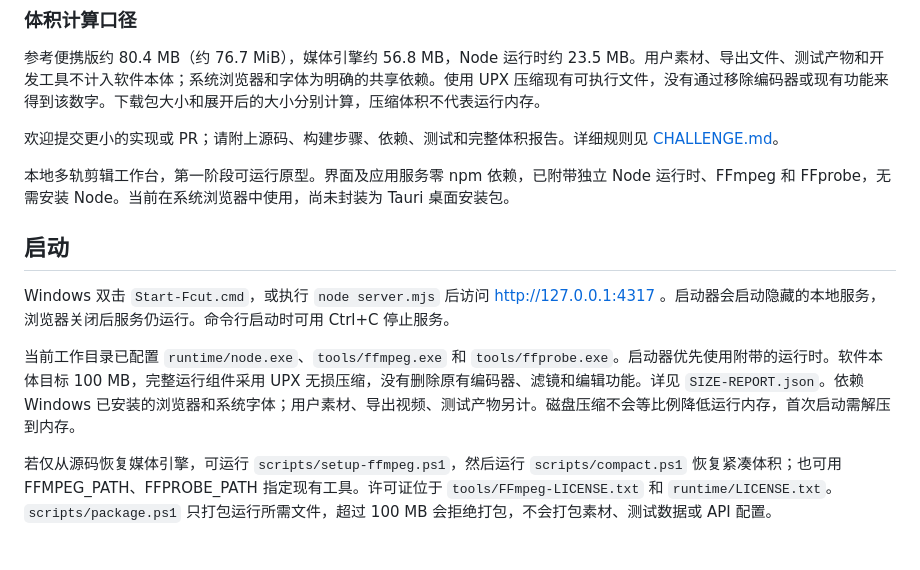
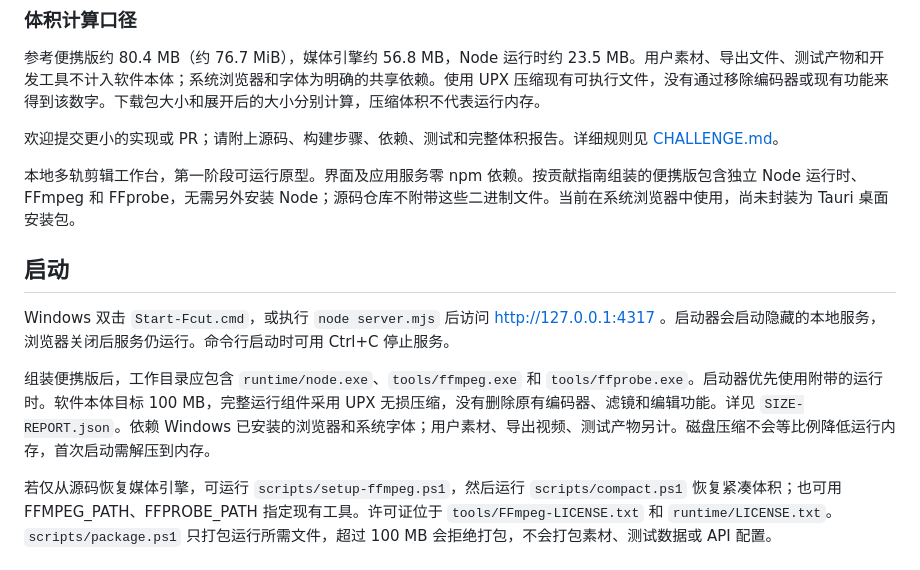
Before and after one commit to Geraltzhang/Fcut, a Markdown page: README.md, the part around the change. Drawn GitHub-style.

Commit message:
Clarify source checkout and portable runtime setup

```diff
--- a/README.md
+++ b/README.md
@@ -25,13 +25,13 @@ node server.mjs
 
 欢迎提交更小的实现或 PR；请附上源码、构建步骤、依赖、测试和完整体积报告。详细规则见 [CHALLENGE.md](CHALLENGE.md)。
 
-本地多轨剪辑工作台，第一阶段可运行原型。界面及应用服务零 npm 依赖，已附带独立 Node 运行时、FFmpeg 和 FFprobe，无需安装 Node。当前在系统浏览器中使用，尚未封装为 Tauri 桌面安装包。
+本地多轨剪辑工作台，第一阶段可运行原型。界面及应用服务零 npm 依赖。按贡献指南组装的便携版包含独立 Node 运行时、FFmpeg 和 FFprobe，无需另外安装 Node；源码仓库不附带这些二进制文件。当前在系统浏览器中使用，尚未封装为 Tauri 桌面安装包。
 
 ## 启动
 
 Windows 双击 `Start-Fcut.cmd`，或执行 `node server.mjs` 后访问 http://127.0.0.1:4317 。启动器会启动隐藏的本地服务，浏览器关闭后服务仍运行。命令行启动时可用 Ctrl+C 停止服务。
 
-当前工作目录已配置 `runtime/node.exe`、`tools/ffmpeg.exe` 和 `tools/ffprobe.exe`。启动器优先使用附带的运行时。软件本体目标 100 MB，完整运行组件采用 UPX 无损压缩，没有删除原有编码器、滤镜和编辑功能。详见 `SIZE-REPORT.json`。依赖 Windows 已安装的浏览器和系统字体；用户素材、导出视频、测试产物另计。磁盘压缩不会等比例降低运行内存，首次启动需解压到内存。
+组装便携版后，工作目录应包含 `runtime/node.exe`、`tools/ffmpeg.exe` 和 `tools/ffprobe.exe`。启动器优先使用附带的运行时。软件本体目标 100 MB，完整运行组件采用 UPX 无损压缩，没有删除原有编码器、滤镜和编辑功能。详见 `SIZE-REPORT.json`。依赖 Windows 已安装的浏览器和系统字体；用户素材、导出视频、测试产物另计。磁盘压缩不会等比例降低运行内存，首次启动需解压到内存。
 
 若仅从源码恢复媒体引擎，可运行 `scripts/setup-ffmpeg.ps1`，然后运行 `scripts/compact.ps1` 恢复紧凑体积；也可用 FFMPEG_PATH、FFPROBE_PATH 指定现有工具。许可证位于 `tools/FFmpeg-LICENSE.txt` 和 `runtime/LICENSE.txt`。`scripts/package.ps1` 只打包运行所需文件，超过 100 MB 会拒绝打包，不会打包素材、测试数据或 API 配置。
 
```
